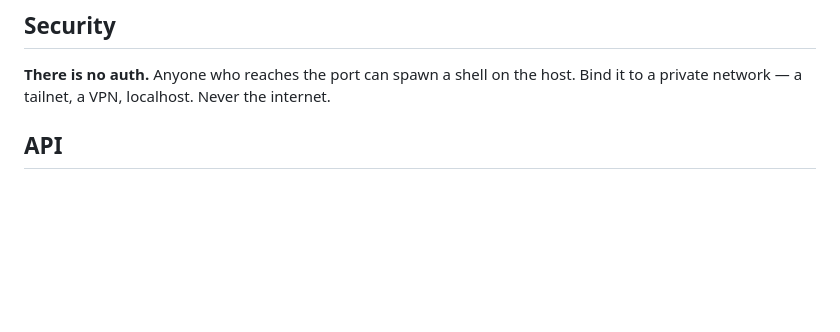
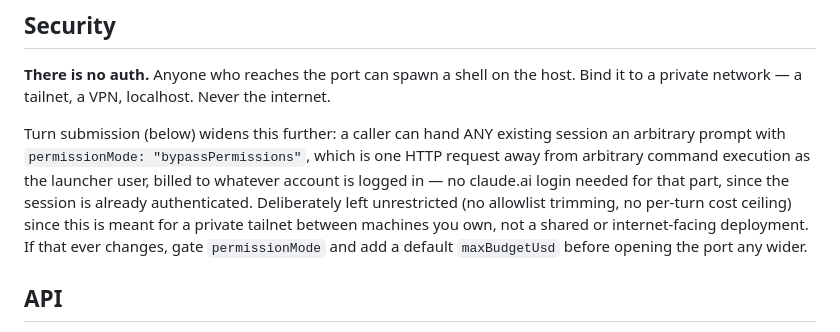
Before and after one commit to nhomble/claude-launcher, a Markdown page: README.md, the part around the change. GitHub-like rendering; blank space fills up the shorter version.

Commit message:
docs(security): note the turn API's widened blast radius
Turn submission lets a caller run arbitrary prompts with
permissionMode:"bypassPermissions" against any existing session, no
claude.ai login required for that part. Deliberately left
unrestricted (no allowlist trimming, no default cost ceiling) since
this is for a private tailnet between owned machines, not a shared or
internet-facing deployment.

```diff
--- a/README.md
+++ b/README.md
@@ -81,6 +81,16 @@ With one node the host picker stays hidden.
 **There is no auth.** Anyone who reaches the port can spawn a shell on the host.
 Bind it to a private network — a tailnet, a VPN, localhost. Never the internet.
 
+Turn submission (below) widens this further: a caller can hand ANY existing
+session an arbitrary prompt with `permissionMode: "bypassPermissions"`, which
+is one HTTP request away from arbitrary command execution as the launcher
+user, billed to whatever account is logged in — no claude.ai login needed for
+that part, since the session is already authenticated. Deliberately left
+unrestricted (no allowlist trimming, no per-turn cost ceiling) since this is
+meant for a private tailnet between machines you own, not a shared or
+internet-facing deployment. If that ever changes, gate `permissionMode` and
+add a default `maxBudgetUsd` before opening the port any wider.
+
 ## API
 
 `GET /healthz` · `/api/nodes` · `/api/shells` · `/api/models` · `/api/config` ·
```
